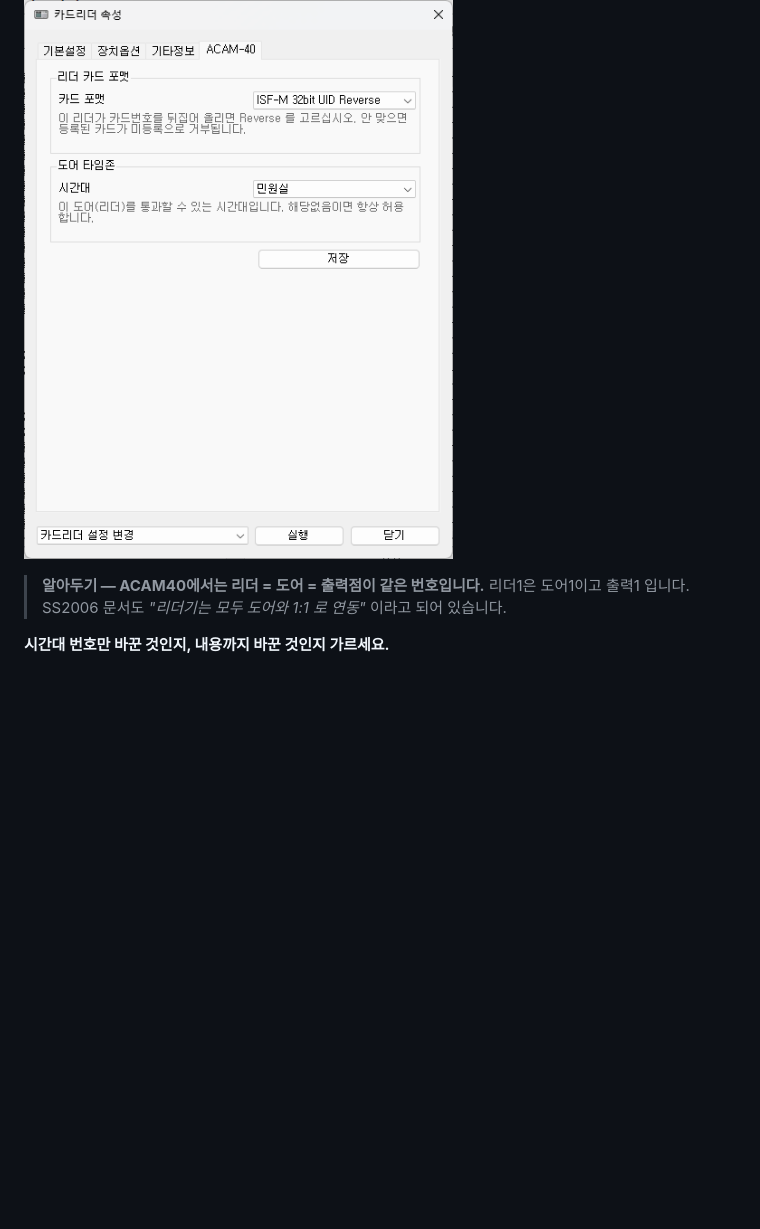
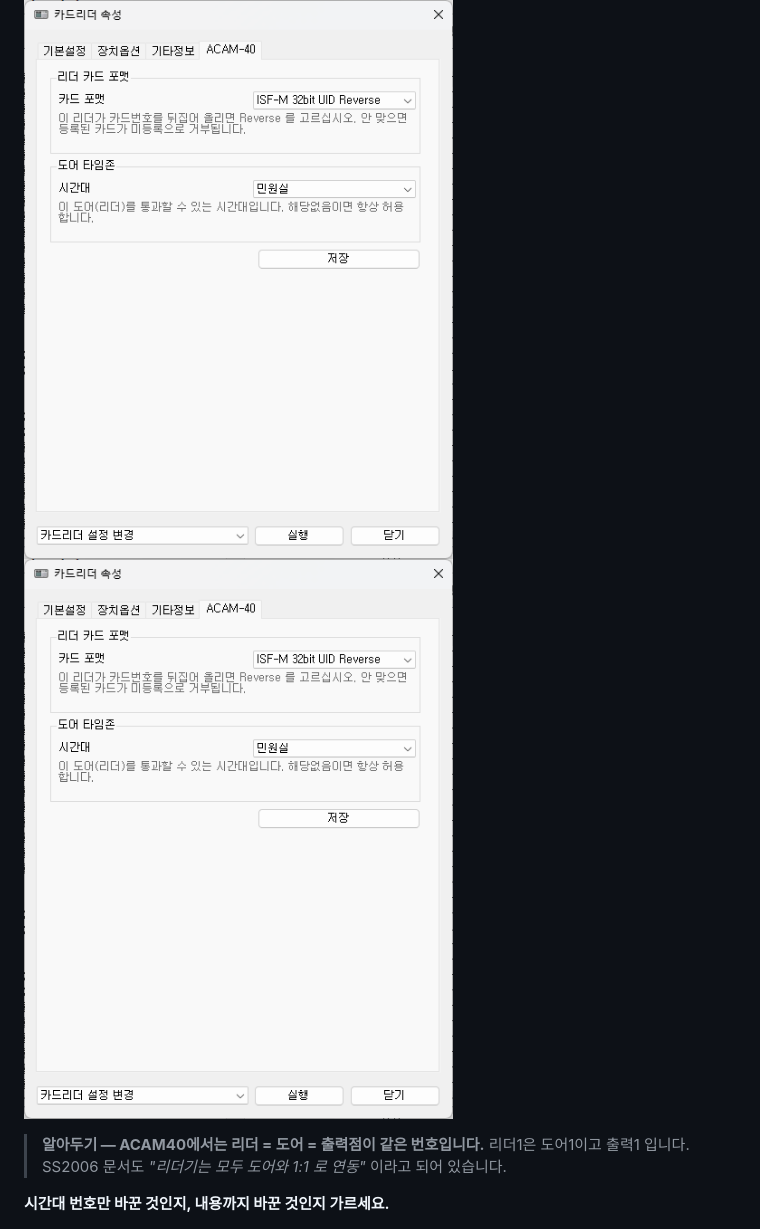
Before and after one commit to hi-kunh/nova-pt-manual-acam40, a Markdown page: ACAM40_manual.md, the part around the change. GitHub-like rendering; blank space fills up the shorter version.

```diff
--- a/ACAM40_manual.md
+++ b/ACAM40_manual.md
@@ -442,6 +442,7 @@ ACU정보 → 동작 중지 → 시간 → 공휴일(비우고 전체) → 시
 **Step 3.** `저장` 후 `실행` 을 클릭합니다. **리더와 도어 2개의 데이터**가 전송 됩니다.
 
 ![카드리더 속성 - ACAM](images/reader-property-acam_1.png)
+<img src="images/reader-property-acam_1.png" alt="속성 - 카드리더 속성" style="width:60%">
 
 > **알아두기 — ACAM40에서는 리더 = 도어 = 출력점이 같은 번호입니다.**
 > 리더1은 도어1이고 출력1 입니다. SS2006 문서도 *"리더기는 모두 도어와 1:1 로 연동"*
```
